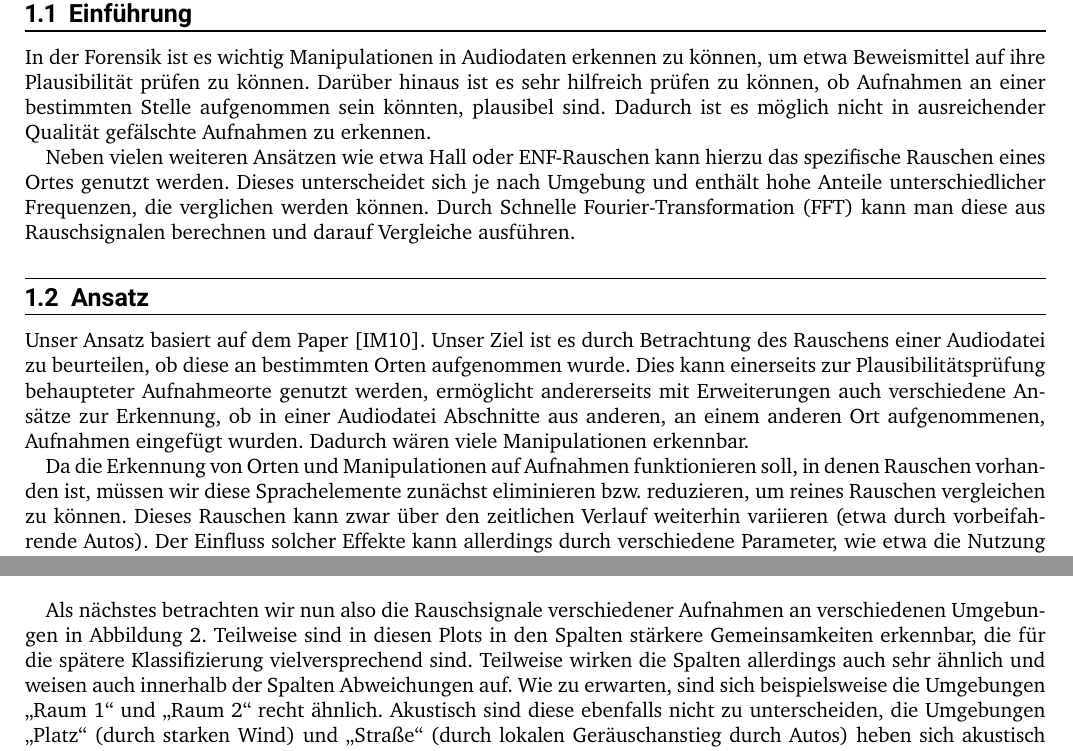
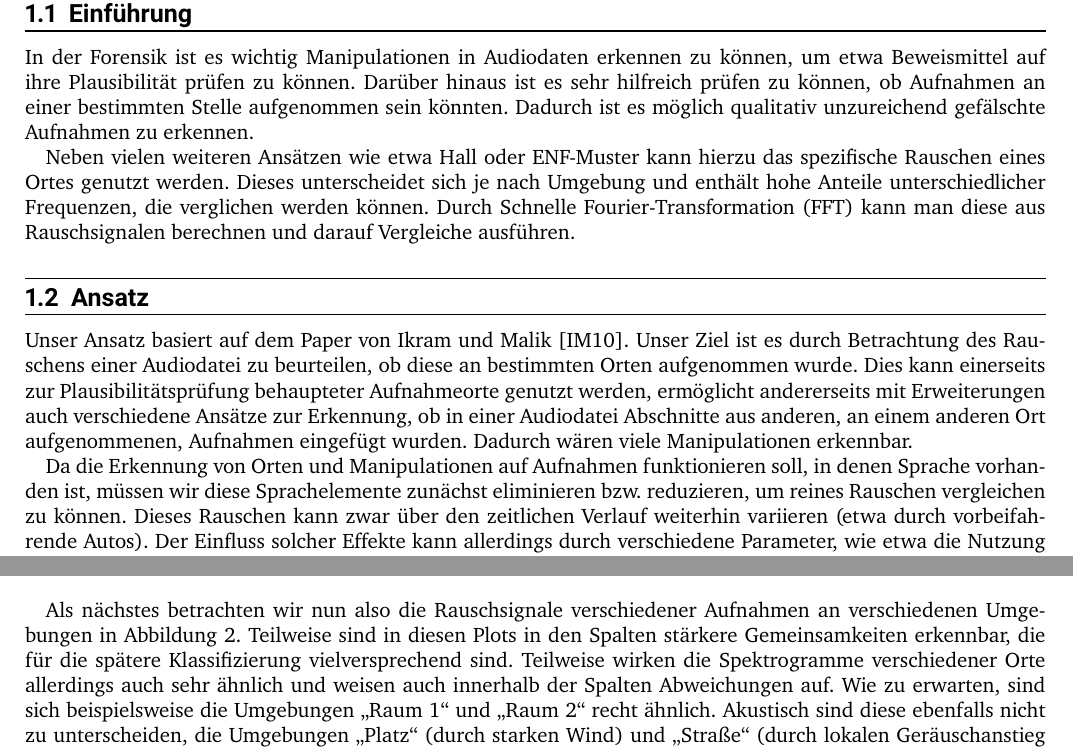
Before and after one commit to pollti/P4FM, a LaTeX document (docs/documentation.tex): two parts of pages 3 and 8 of 14, joined at a grey line, cut so that both start at the same text. Compiled offline with XeLaTeX.

Commit message:
small updated for documentation

```diff
--- a/docs/documentation.tex
+++ b/docs/documentation.tex
@@ -96,15 +96,15 @@ sorting=anyt
 Hier werden wir kurz in die Thematik einführen und einen Überblick über die Teile des Projekts geben.
 
 \subsection{Einführung}
-In der Forensik ist es wichtig Manipulationen in Audiodaten erkennen zu können, um etwa Beweismittel auf ihre Plausibilität prüfen zu können. Darüber hinaus ist es sehr hilfreich prüfen zu können, ob Aufnahmen an einer bestimmten Stelle aufgenommen sein könnten, plausibel sind. Dadurch ist es möglich nicht in ausreichender Qualität gefälschte Aufnahmen zu erkennen.
+In der Forensik ist es wichtig Manipulationen in Audiodaten erkennen zu können, um etwa Beweismittel auf ihre Plausibilität prüfen zu können. Darüber hinaus ist es sehr hilfreich prüfen zu können, ob Aufnahmen an einer bestimmten Stelle aufgenommen sein könnten. Dadurch ist es möglich qualitativ unzureichend gefälschte Aufnahmen zu erkennen.
 
-Neben vielen weiteren Ansätzen wie etwa Hall oder ENF-Rauschen kann hierzu das spezifische Rauschen eines Ortes genutzt werden. Dieses unterscheidet sich je nach Umgebung und enthält hohe Anteile unterschiedlicher Frequenzen, die verglichen werden können. Durch Schnelle Fourier-Transformation (FFT) kann man diese aus Rauschsignalen berechnen und darauf Vergleiche ausführen.
+Neben vielen weiteren Ansätzen wie etwa Hall oder ENF-Muster kann hierzu das spezifische Rauschen eines Ortes genutzt werden. Dieses unterscheidet sich je nach Umgebung und enthält hohe Anteile unterschiedlicher Frequenzen, die verglichen werden können. Durch Schnelle Fourier-Transformation (FFT) kann man diese aus Rauschsignalen berechnen und darauf Vergleiche ausführen.
 
 \subsection{Ansatz}
 
-Unser Ansatz basiert auf dem Paper \cite{ikram_digital_2010}. Unser Ziel ist es durch Betrachtung des Rauschens einer Audiodatei zu beurteilen, ob diese an bestimmten Orten aufgenommen wurde. Dies kann einerseits zur Plausibilitätsprüfung behaupteter Aufnahmeorte genutzt werden, ermöglicht andererseits mit Erweiterungen auch verschiedene Ansätze zur Erkennung, ob in einer Audiodatei Abschnitte aus anderen, an einem anderen Ort aufgenommenen, Aufnahmen eingefügt wurden. Dadurch wären viele Manipulationen erkennbar.
+Unser Ansatz basiert auf dem Paper von Ikram und Malik \cite{ikram_digital_2010}. Unser Ziel ist es durch Betrachtung des Rauschens einer Audiodatei zu beurteilen, ob diese an bestimmten Orten aufgenommen wurde. Dies kann einerseits zur Plausibilitätsprüfung behaupteter Aufnahmeorte genutzt werden, ermöglicht andererseits mit Erweiterungen auch verschiedene Ansätze zur Erkennung, ob in einer Audiodatei Abschnitte aus anderen, an einem anderen Ort aufgenommenen, Aufnahmen eingefügt wurden. Dadurch wären viele Manipulationen erkennbar.
 
-Da die Erkennung von Orten und Manipulationen auf Aufnahmen funktionieren soll, in denen Rauschen vorhanden ist, müssen wir diese Sprachelemente zunächst eliminieren bzw. reduzieren, um reines Rauschen vergleichen zu können. Dieses Rauschen kann zwar über den zeitlichen Verlauf weiterhin variieren (etwa durch vorbeifahrende Autos). Der Einfluss solcher Effekte kann allerdings durch verschiedene Parameter, wie etwa die Nutzung von Median/Mittelwert in verschiedenen Verarbeitungsschritten später beeinflusst werden. Um vorzubereiten, dass Manipulationen auch erkannt werden, wenn ausschließlich ein Sprachsegment, also ein Audioteil ohne reine Rauschsequenzen, inseriert wurden, kommt ein Herausschneiden aller Teile mit Sprache nicht infrage und wir müssen auch an diesen Stellen das reine Rauschen finden.
+Da die Erkennung von Orten und Manipulationen auf Aufnahmen funktionieren soll, in denen Sprache vorhanden ist, müssen wir diese Sprachelemente zunächst eliminieren bzw. reduzieren, um reines Rauschen vergleichen zu können. Dieses Rauschen kann zwar über den zeitlichen Verlauf weiterhin variieren (etwa durch vorbeifahrende Autos). Der Einfluss solcher Effekte kann allerdings durch verschiedene Parameter, wie etwa die Nutzung von Median/Mittelwert in verschiedenen Verarbeitungsschritten später beeinflusst werden. Um vorzubereiten, dass Manipulationen auch erkannt werden, wenn ausschließlich ein Sprachsegment, also ein Audioteil ohne reine Rauschsequenzen, inseriert wurden, kommt ein Herausschneiden aller Teile mit Sprache nicht infrage und wir müssen auch an diesen Stellen das reine Rauschen finden.
 
 Dazu nutzen wir einen zweistufigen Ansatz in dem zunächst eine Standard-Rauschreduzierung durchgeführt wird. Durch Subtraktion dieses sprachreduzierten Signals erhalten wir eine erste Rauschapproximation. In einer weiteren Stufe reduzieren wir anschließend weiter sogenannte Voice Leakage, also verbliebene Einflüsse von Sprache. Mehr Details zur Rauschreduzierung folgen in Abschnitt \ref{noiseremove}.
 
@@ -220,5 +220,5 @@ Um mehr Informationen über die erste Stufe der Rauschdetektion zu erhalten, ist
 
-Als nächstes betrachten wir nun also die Rauschsignale verschiedener Aufnahmen an verschiedenen Umgebungen in Abbildung~\ref{fig:compare}. Teilweise sind in diesen Plots in den Spalten stärkere Gemeinsamkeiten erkennbar, die für die spätere Klassifizierung vielversprechend sind. Teilweise wirken die Spalten allerdings auch sehr ähnlich und weisen auch innerhalb der Spalten Abweichungen auf. Wie zu erwarten, sind sich beispielsweise die Umgebungen „Raum~1“ und „Raum~2“ recht ähnlich. Akustisch sind diese ebenfalls nicht zu unterscheiden, die Umgebungen „Platz“ (durch starken Wind) und „Straße“ (durch lokalen Geräuschanstieg durch Autos) heben sich akustisch noch meist ab.
+Als nächstes betrachten wir nun also die Rauschsignale verschiedener Aufnahmen an verschiedenen Umgebungen in Abbildung~\ref{fig:compare}. Teilweise sind in diesen Plots in den Spalten stärkere Gemeinsamkeiten erkennbar, die für die spätere Klassifizierung vielversprechend sind. Teilweise wirken die Spektrogramme verschiedener Orte allerdings auch sehr ähnlich und weisen auch innerhalb der Spalten Abweichungen auf. Wie zu erwarten, sind sich beispielsweise die Umgebungen „Raum~1“ und „Raum~2“ recht ähnlich. Akustisch sind diese ebenfalls nicht zu unterscheiden, die Umgebungen „Platz“ (durch starken Wind) und „Straße“ (durch lokalen Geräuschanstieg durch Autos) heben sich akustisch noch meist ab.
 
 \begin{figure}[h]
 	\centering
```
Also changed, not shown: docs/media/vals2.png, docs/documentation.tex (16 more changed lines).
